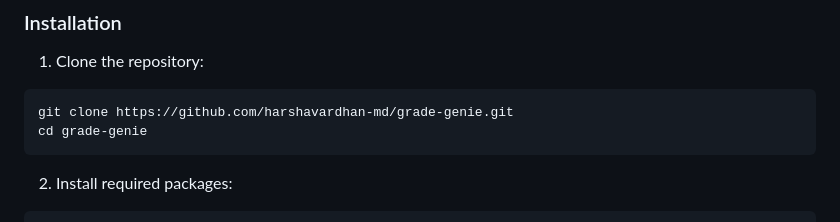
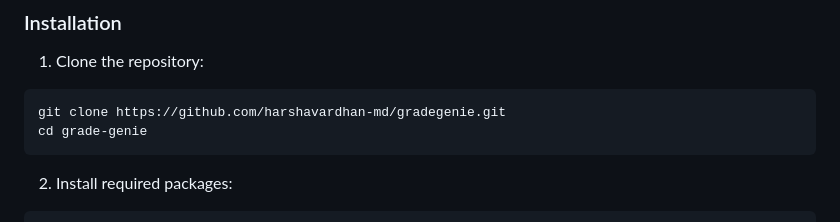
Before and after one commit to harshavardhan-md/GradeGenie, a Markdown page: README.md, the part around the change. GitHub-like rendering.

````diff
--- a/README.md
+++ b/README.md
@@ -47,7 +47,7 @@
 
 1. Clone the repository:
 ```bash
-git clone https://github.com/harshavardhan-md/grade-genie.git
+git clone https://github.com/harshavardhan-md/gradegenie.git
 cd grade-genie
 ```
 
````
